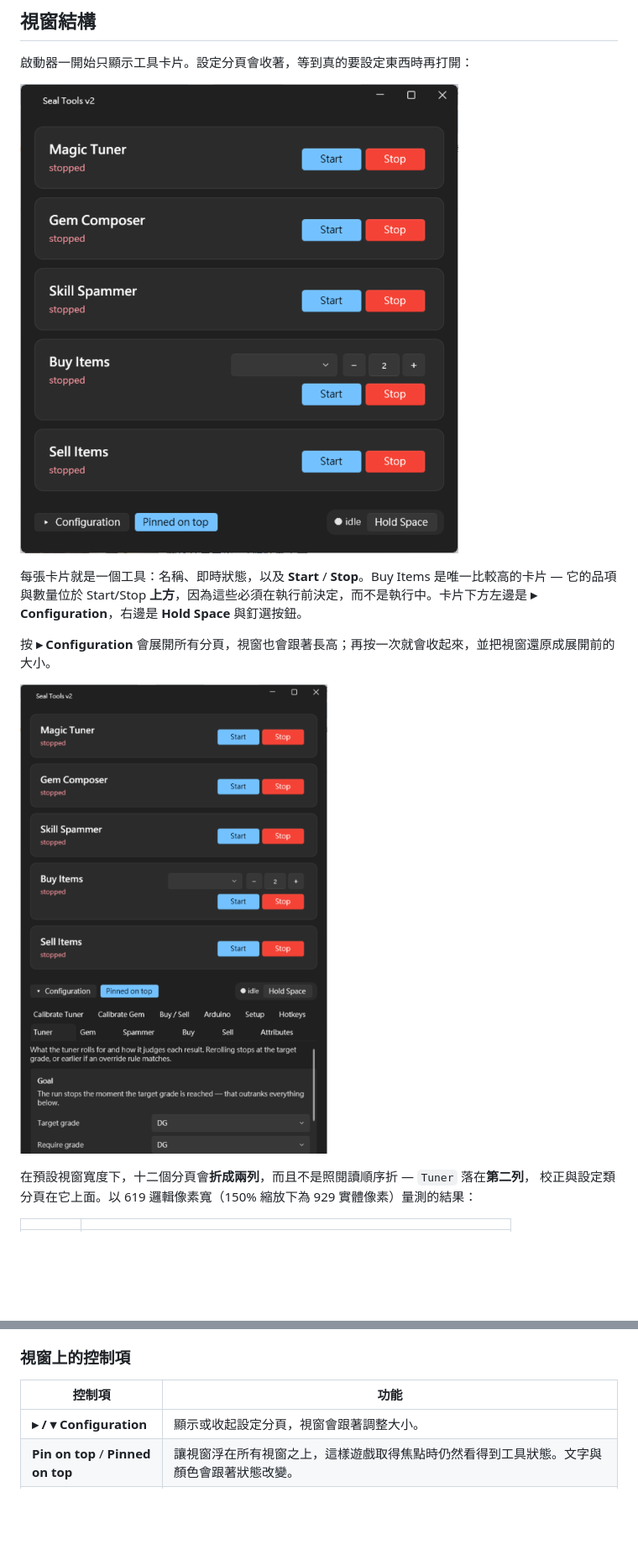
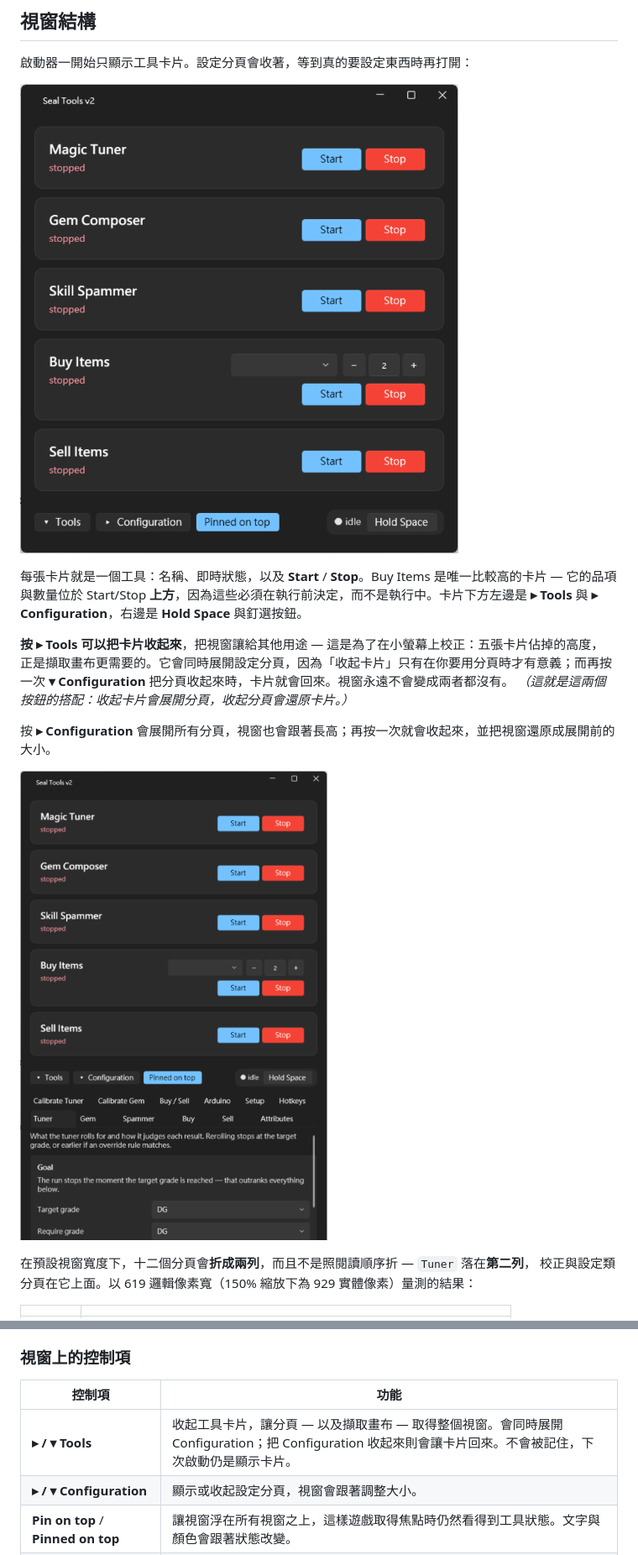
Before and after one commit to keikeiiu/seal-tools, a Markdown page: v2/docs/USER_GUIDE.zh-TW.md, 2 parts joined by grey strips. Shown at 84% size. Rendered like a GitHub page; pictures changed too: v2/docs/images/launcher-cards.png, v2/docs/images/launcher-expanded.png; blank space fills up the shorter version.

```diff
--- a/v2/docs/USER_GUIDE.zh-TW.md
+++ b/v2/docs/USER_GUIDE.zh-TW.md
@@ -22,7 +22,12 @@
 
 每張卡片就是一個工具：名稱、即時狀態，以及 **Start** / **Stop**。Buy Items 是唯一比較高的卡片 —
 它的品項與數量位於 Start/Stop **上方**，因為這些必須在執行前決定，而不是執行中。卡片下方左邊是
-**▸ Configuration**，右邊是 **Hold Space** 與釘選按鈕。
+**▸ Tools** 與 **▸ Configuration**，右邊是 **Hold Space** 與釘選按鈕。
+
+**按 ▸ Tools 可以把卡片收起來**，把視窗讓給其他用途 — 這是為了在小螢幕上校正：五張卡片佔掉的高度，
+正是擷取畫布更需要的。它會同時展開設定分頁，因為「收起卡片」只有在你要用分頁時才有意義；而再按一次
+**▾ Configuration** 把分頁收起來時，卡片就會回來。視窗永遠不會變成兩者都沒有。
+*（這就是這兩個按鈕的搭配：收起卡片會展開分頁，收起分頁會還原卡片。）*
 
 按 **▸ Configuration** 會展開所有分頁，視窗也會跟著長高；再按一次就會收起來，並把視窗還原成展開前的大小。
 
@@ -44,6 +49,7 @@ Calibrate Tuner、Calibrate Gem、Buy / Sell、Arduino、Setup、Hotkeys，本
 
 | 控制項 | 功能 |
 |---|---|
+| **▸ / ▾ Tools** | 收起工具卡片，讓分頁 — 以及擷取畫布 — 取得整個視窗。會同時展開 Configuration；把 Configuration 收起來則會讓卡片回來。不會被記住，下次啟動仍是顯示卡片。 |
 | **▸ / ▾ Configuration** | 顯示或收起設定分頁，視窗會跟著調整大小。 |
 | **Pin on top** / **Pinned on top** | 讓視窗浮在所有視窗之上，這樣遊戲取得焦點時仍然看得到工具狀態。文字與顏色會跟著狀態改變。 |
 | **Hold Space** / **Stop Space** | 按住空白鍵並**保持不放** — 也就是自動撿取，讓你不必自己壓著鍵。再按一次就放開。旁邊的圓點顯示 `● idle` 或 `● holding`。它不是工具卡片，所以不會讓視窗縮小。 |
```
Also changed, not shown: v2/docs/PROGRESS.md (+31 -0 lines), v2/docs/USER_GUIDE.md (+9 -2 lines), 2 other files.
